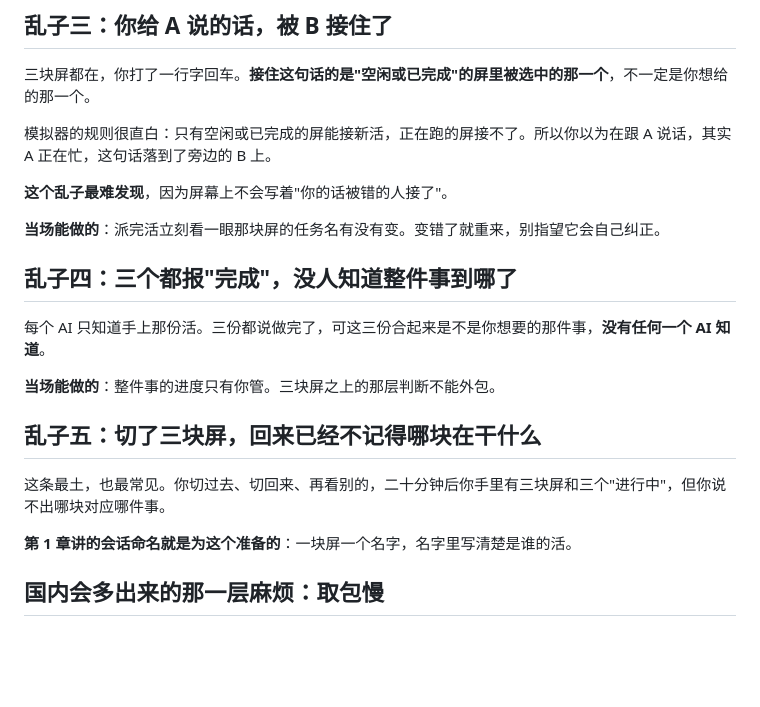
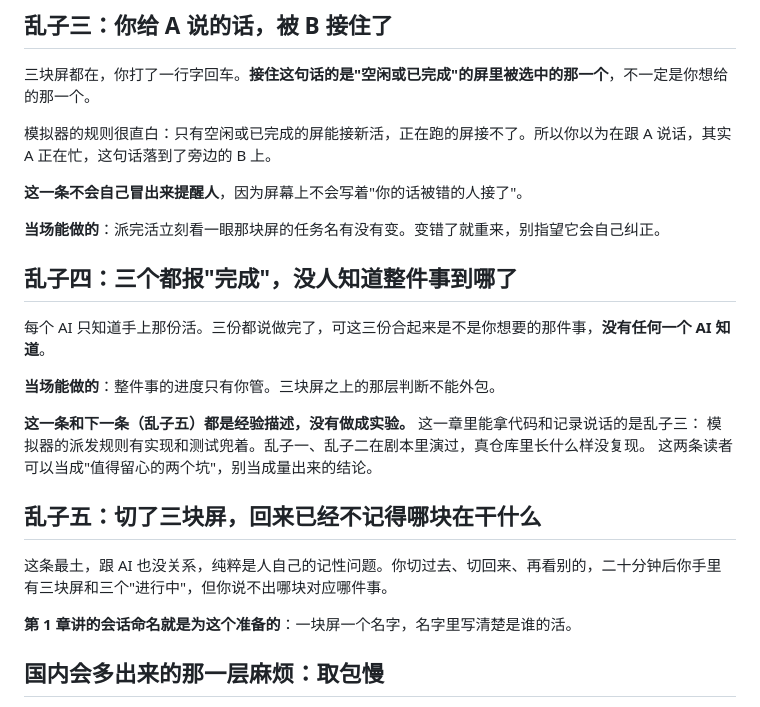
Before and after one commit to xiaomijituan/agent-machine-room-handbook, a Markdown page: chapters/03-three-ai-one-repo/index.md, the part around the change. Drawn GitHub-style; blank space fills up the shorter version.

```diff
--- a/chapters/03-three-ai-one-repo/index.md
+++ b/chapters/03-three-ai-one-repo/index.md
@@ -41,7 +41,7 @@ A 屏改的第 40 行被同一份文件的另一路写入整份盖回，B 屏换
 
 模拟器的规则很直白：只有空闲或已完成的屏能接新活，正在跑的屏接不了。所以你以为在跟 A 说话，其实 A 正在忙，这句话落到了旁边的 B 上。
 
-**这个乱子最难发现**，因为屏幕上不会写着"你的话被错的人接了"。
+**这一条不会自己冒出来提醒人**，因为屏幕上不会写着"你的话被错的人接了"。
 
 **当场能做的**：派完活立刻看一眼那块屏的任务名有没有变。变错了就重来，别指望它会自己纠正。
 
@@ -51,9 +51,13 @@ A 屏改的第 40 行被同一份文件的另一路写入整份盖回，B 屏换
 
 **当场能做的**：整件事的进度只有你管。三块屏之上的那层判断不能外包。
 
+**这一条和下一条（乱子五）都是经验描述，没有做成实验。** 这一章里能拿代码和记录说话的是乱子三：
+模拟器的派发规则有实现和测试兜着。乱子一、乱子二在剧本里演过，真仓库里长什么样没复现。
+这两条读者可以当成"值得留心的两个坑"，别当成量出来的结论。
+
 ## 乱子五：切了三块屏，回来已经不记得哪块在干什么
 
-这条最土，也最常见。你切过去、切回来、再看别的，二十分钟后你手里有三块屏和三个"进行中"，但你说不出哪块对应哪件事。
+这条最土，跟 AI 也没关系，纯粹是人自己的记性问题。你切过去、切回来、再看别的，二十分钟后你手里有三块屏和三个"进行中"，但你说不出哪块对应哪件事。
 
 **第 1 章讲的会话命名就是为这个准备的**：一块屏一个名字，名字里写清楚是谁的活。
 
```
Also changed, not shown: chapters/03-three-ai-one-repo/verify.md (+13 -0 lines).
